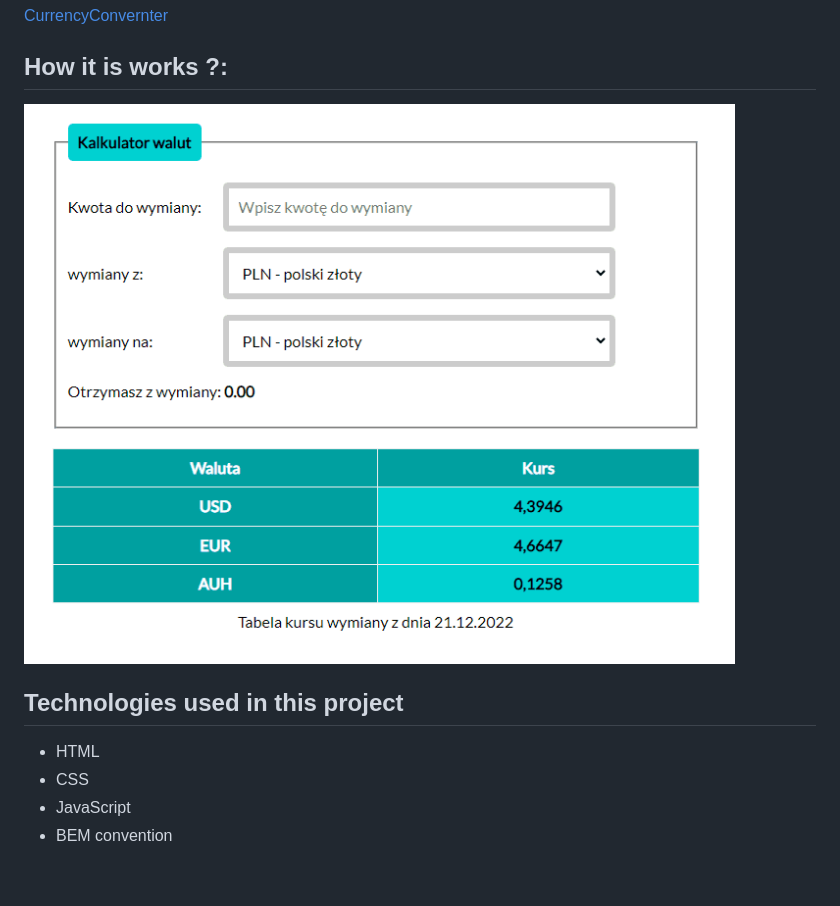
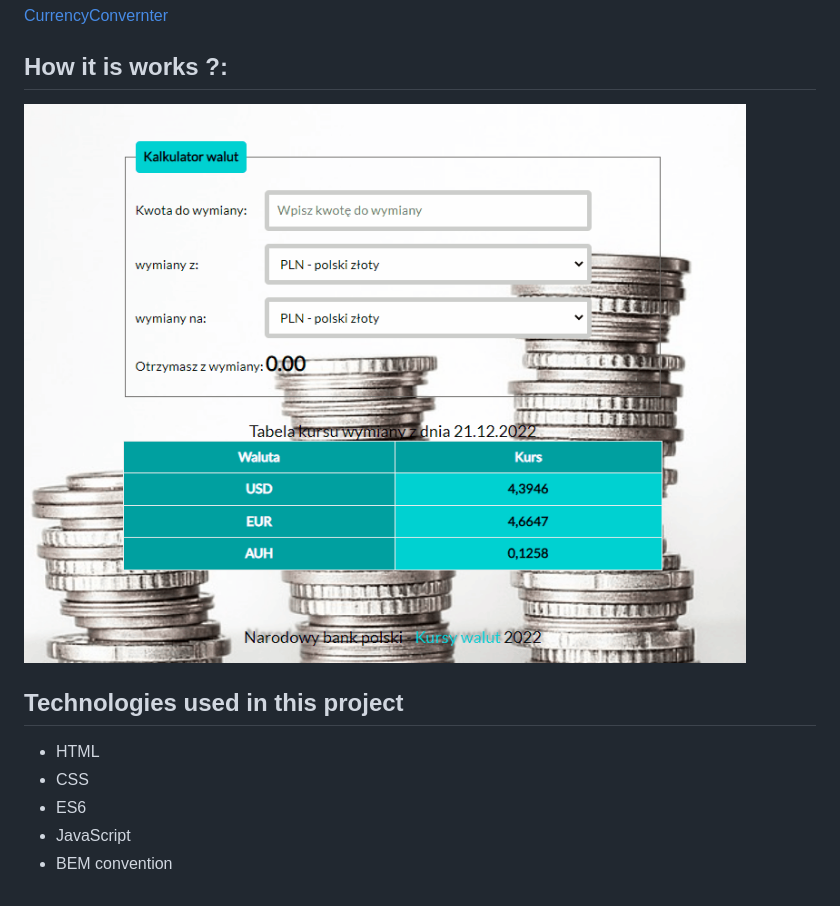
Before and after one commit to zibo27/currency_conventer, a Markdown page: README.md, the part around the change. GitHub-like rendering; pictures changed too: images/Animation.gif.

```diff
--- a/README.md
+++ b/README.md
@@ -13,5 +13,6 @@ Welcome on my page. Currency Exchange is available here:
 
 - HTML
 - CSS
+- ES6
 - JavaScript
 - BEM convention
```
Also changed, not shown: 1 other file.
